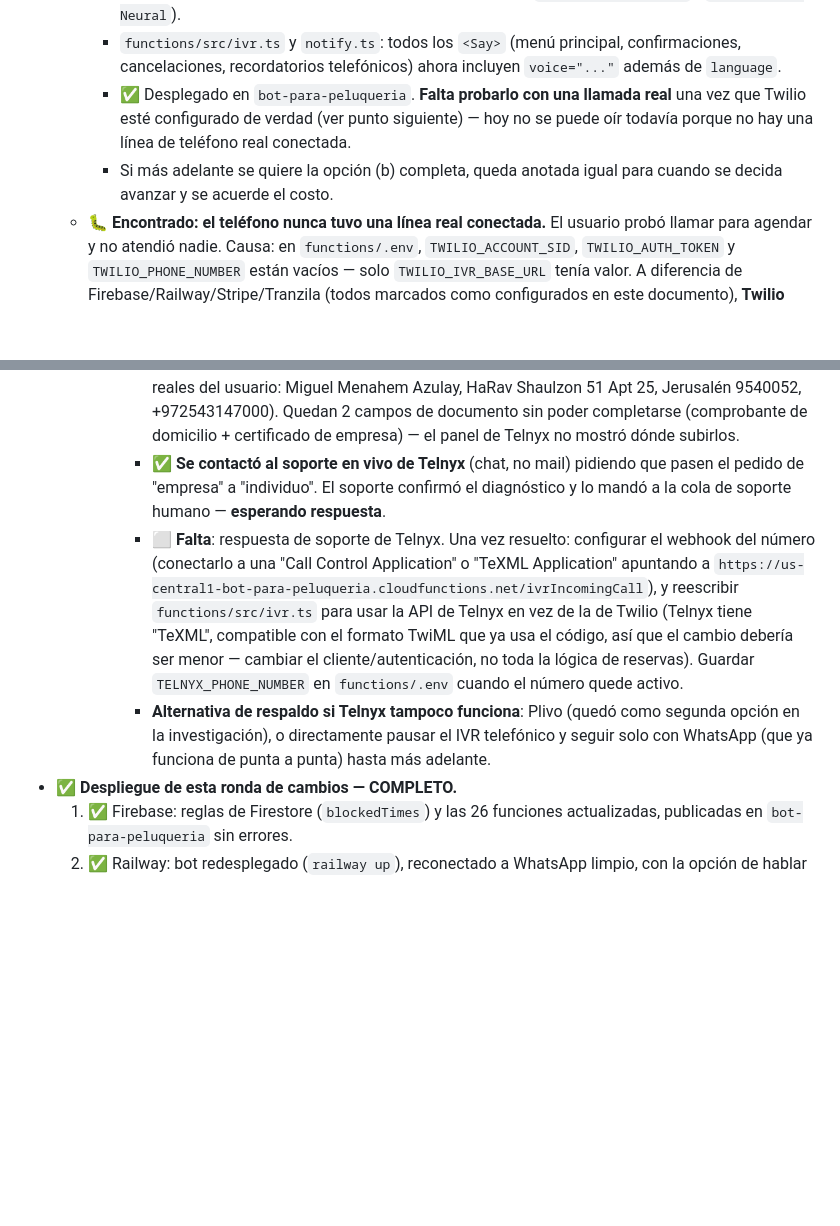
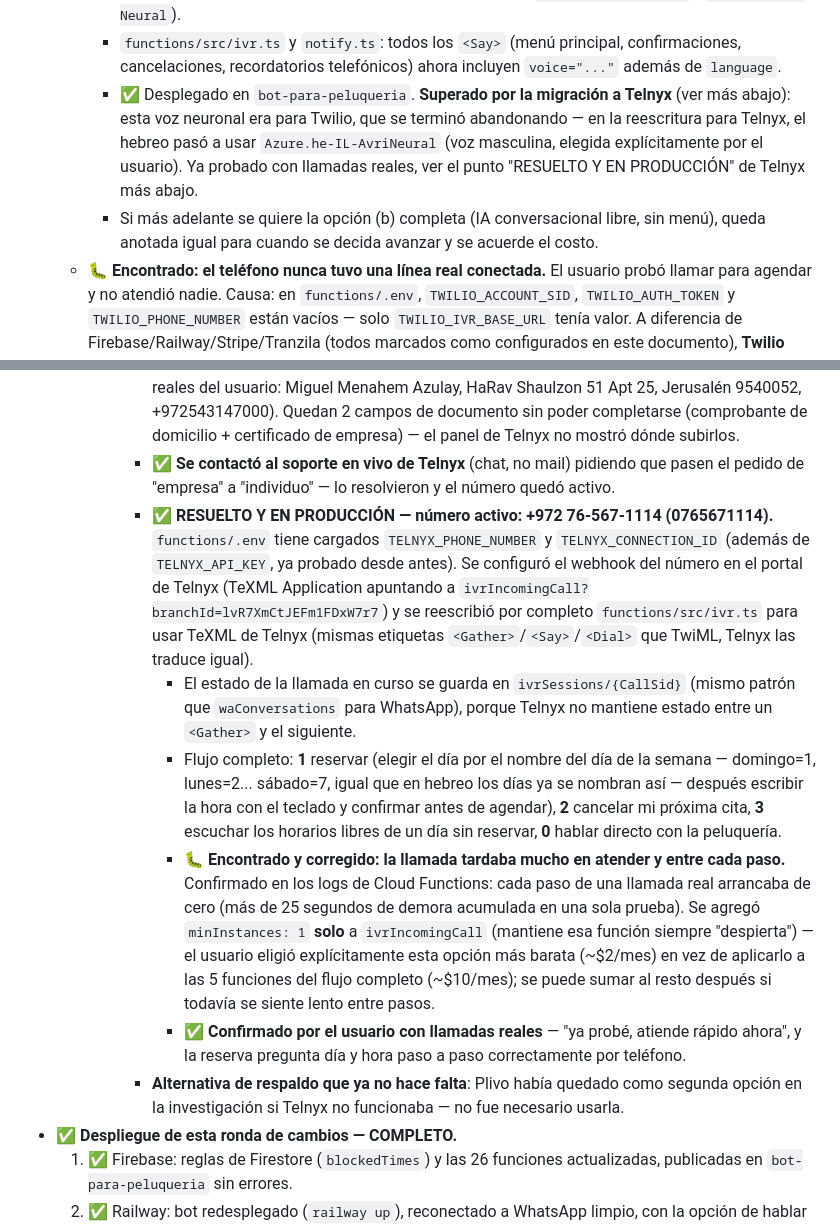
Before and after one commit to bircathamazon-debug/whatapp, a Markdown page: CLAUDE.md, 2 parts joined by grey strips. GitHub-like rendering; blank space fills up the shorter version.

Commit message:
Corregir memoria del proyecto: Telnyx ya está activo en producción
La sesión anterior había dejado el IVR de Telnyx documentado como "en
trámite" cuando en realidad ya se activó, se migró el código y se
probó con llamadas reales (quedó sin reflejar por un corte de
contexto). Corregido con el estado real: número +972 76-567-1114
activo, funcions/src/ivr.ts migrado a TeXML, latencia arreglada con
minInstances, confirmado con llamadas reales del usuario.

Co-Authored-By: Claude Sonnet 5 <noreply@anthropic.com>
Claude-Session: https://claude.ai/code/session_01SZVFk5Z8AzSzBWGWACf52T

```diff
--- a/CLAUDE.md
+++ b/CLAUDE.md
@@ -404,12 +404,15 @@ detalle técnico completo de arquitectura y setup.
     - `functions/src/ivr.ts` y `notify.ts`: todos los `<Say>` (menú
       principal, confirmaciones, cancelaciones, recordatorios
       telefónicos) ahora incluyen `voice="..."` además de `language`.
-    - ✅ Desplegado en `bot-para-peluqueria`. **Falta probarlo con una
-      llamada real** una vez que Twilio esté configurado de verdad (ver
-      punto siguiente) — hoy no se puede oír todavía porque no hay una
-      línea de teléfono real conectada.
-    - Si más adelante se quiere la opción (b) completa, queda anotada
-      igual para cuando se decida avanzar y se acuerde el costo.
+    - ✅ Desplegado en `bot-para-peluqueria`. **Superado por la migración
+      a Telnyx** (ver más abajo): esta voz neuronal era para Twilio, que
+      se terminó abandonando — en la reescritura para Telnyx, el hebreo
+      pasó a usar `Azure.he-IL-AvriNeural` (voz masculina, elegida
+      explícitamente por el usuario). Ya probado con llamadas reales,
+      ver el punto "RESUELTO Y EN PRODUCCIÓN" de Telnyx más abajo.
+    - Si más adelante se quiere la opción (b) completa (IA conversacional
+      libre, sin menú), queda anotada igual para cuando se decida
+      avanzar y se acuerde el costo.
   - 🐛 **Encontrado: el teléfono nunca tuvo una línea real conectada.**
     El usuario probó llamar para agendar y no atendió nadie. Causa: en
     `functions/.env`, `TWILIO_ACCOUNT_SID`, `TWILIO_AUTH_TOKEN` y
@@ -528,23 +531,44 @@ detalle técnico completo de arquitectura y setup.
         completarse (comprobante de domicilio + certificado de
         empresa) — el panel de Telnyx no mostró dónde subirlos.
       - ✅ **Se contactó al soporte en vivo de Telnyx** (chat, no mail)
-        pidiendo que pasen el pedido de "empresa" a "individuo". El
-        soporte confirmó el diagnóstico y lo mandó a la cola de
-        soporte humano — **esperando respuesta**.
-      - ⬜ **Falta**: respuesta de soporte de Telnyx. Una vez resuelto:
-        configurar el webhook del número (conectarlo a una "Call
-        Control Application" o "TeXML Application" apuntando a
-        `https://us-central1-bot-para-peluqueria.cloudfunctions.net/ivrIncomingCall`),
-        y reescribir `functions/src/ivr.ts` para usar la API de Telnyx
-        en vez de la de Twilio (Telnyx tiene "TeXML", compatible con el
-        formato TwiML que ya usa el código, así que el cambio debería
-        ser menor — cambiar el cliente/autenticación, no toda la
-        lógica de reservas). Guardar `TELNYX_PHONE_NUMBER` en
-        `functions/.env` cuando el número quede activo.
-      - **Alternativa de respaldo si Telnyx tampoco funciona**: Plivo
-        (quedó como segunda opción en la investigación), o directamente
-        pausar el IVR telefónico y seguir solo con WhatsApp (que ya
-        funciona de punta a punta) hasta más adelante.
+        pidiendo que pasen el pedido de "empresa" a "individuo" — lo
+        resolvieron y el número quedó activo.
+      - ✅ **RESUELTO Y EN PRODUCCIÓN — número activo: +972 76-567-1114
+        (0765671114).** `functions/.env` tiene cargados
+        `TELNYX_PHONE_NUMBER` y `TELNYX_CONNECTION_ID` (además de
+        `TELNYX_API_KEY`, ya probado desde antes). Se configuró el
+        webhook del número en el portal de Telnyx (TeXML Application
+        apuntando a `ivrIncomingCall?branchId=lvR7XmCtJEFm1FDxW7r7`) y
+        se reescribió por completo `functions/src/ivr.ts` para usar
+        TeXML de Telnyx (mismas etiquetas `<Gather>`/`<Say>`/`<Dial>`
+        que TwiML, Telnyx las traduce igual).
+        - El estado de la llamada en curso se guarda en
+          `ivrSessions/{CallSid}` (mismo patrón que `waConversations`
+          para WhatsApp), porque Telnyx no mantiene estado entre un
+          `<Gather>` y el siguiente.
+        - Flujo completo: **1** reservar (elegir el día por el nombre
+          del día de la semana — domingo=1, lunes=2... sábado=7, igual
+          que en hebreo los días ya se nombran así — después escribir
+          la hora con el teclado y confirmar antes de agendar), **2**
+          cancelar mi próxima cita, **3** escuchar los horarios libres
+          de un día sin reservar, **0** hablar directo con la
+          peluquería.
+        - 🐛 **Encontrado y corregido: la llamada tardaba mucho en
+          atender y entre cada paso.** Confirmado en los logs de Cloud
+          Functions: cada paso de una llamada real arrancaba de cero
+          (más de 25 segundos de demora acumulada en una sola prueba).
+          Se agregó `minInstances: 1` **solo** a `ivrIncomingCall`
+          (mantiene esa función siempre "despierta") — el usuario
+          eligió explícitamente esta opción más barata (~$2/mes) en
+          vez de aplicarlo a las 5 funciones del flujo completo
+          (~$10/mes); se puede sumar al resto después si todavía se
+          siente lento entre pasos.
+        - ✅ **Confirmado por el usuario con llamadas reales** — "ya
+          probé, atiende rápido ahora", y la reserva pregunta día y
+          hora paso a paso correctamente por teléfono.
+      - **Alternativa de respaldo que ya no hace falta**: Plivo había
+        quedado como segunda opción en la investigación si Telnyx no
+        funcionaba — no fue necesario usarla.
 - ✅ **Despliegue de esta ronda de cambios — COMPLETO.**
   1. ✅ Firebase: reglas de Firestore (`blockedTimes`) y las 26 funciones
      actualizadas, publicadas en `bot-para-peluqueria` sin errores.
```
